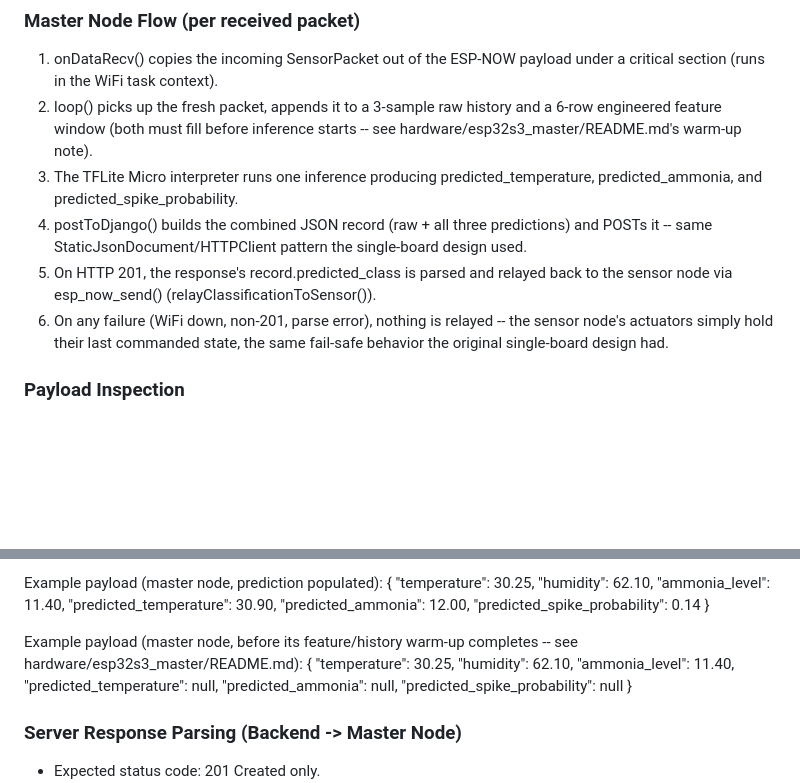
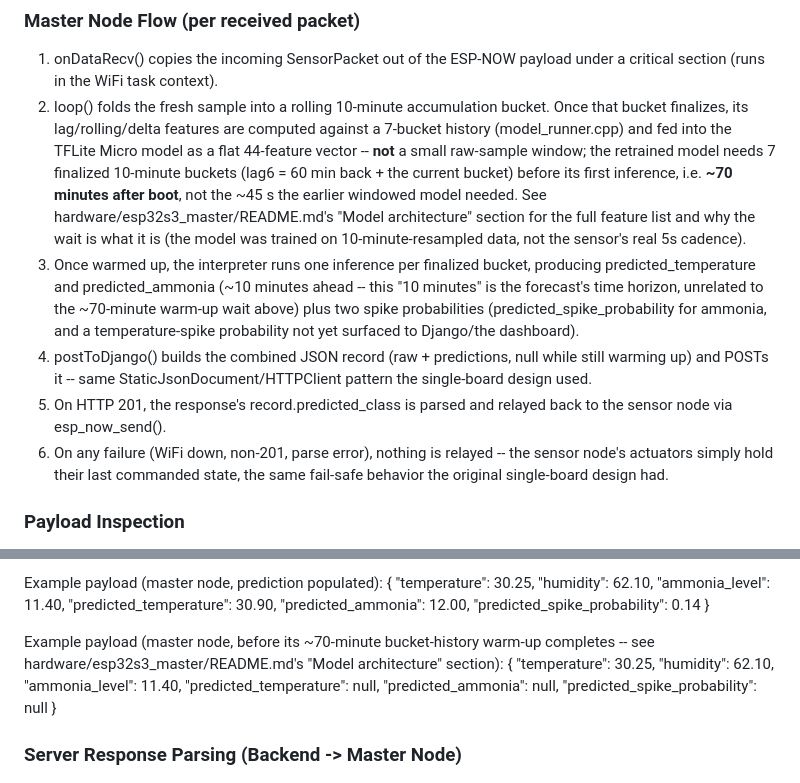
Before and after one commit to AnonCreed/smart-poultry-edge-ai, a Markdown page: HARDWARE_DOCUMENTATION.md, 2 parts joined by grey strips. Drawn GitHub-style; blank space fills up the shorter version.

```diff
--- a/HARDWARE_DOCUMENTATION.md
+++ b/HARDWARE_DOCUMENTATION.md
@@ -160,10 +160,10 @@ Sensor node (ESP32)  --ESP-NOW-->  Master node (ESP32-S3)  --WiFi/HTTP-->  Djang
 
 ### Master Node Flow (per received packet)
 1. onDataRecv() copies the incoming SensorPacket out of the ESP-NOW payload under a critical section (runs in the WiFi task context).
-2. loop() picks up the fresh packet, appends it to a 3-sample raw history and a 6-row engineered feature window (both must fill before inference starts -- see hardware/esp32s3_master/README.md's warm-up note).
-3. The TFLite Micro interpreter runs one inference producing predicted_temperature, predicted_ammonia, and predicted_spike_probability.
-4. postToDjango() builds the combined JSON record (raw + all three predictions) and POSTs it -- same StaticJsonDocument/HTTPClient pattern the single-board design used.
-5. On HTTP 201, the response's record.predicted_class is parsed and relayed back to the sensor node via esp_now_send() (relayClassificationToSensor()).
+2. loop() folds the fresh sample into a rolling 10-minute accumulation bucket. Once that bucket finalizes, its lag/rolling/delta features are computed against a 7-bucket history (model_runner.cpp) and fed into the TFLite Micro model as a flat 44-feature vector -- **not** a small raw-sample window; the retrained model needs 7 finalized 10-minute buckets (lag6 = 60 min back + the current bucket) before its first inference, i.e. **~70 minutes after boot**, not the ~45 s the earlier windowed model needed. See hardware/esp32s3_master/README.md's "Model architecture" section for the full feature list and why the wait is what it is (the model was trained on 10-minute-resampled data, not the sensor's real 5s cadence).
+3. Once warmed up, the interpreter runs one inference per finalized bucket, producing predicted_temperature and predicted_ammonia (~10 minutes ahead -- this "10 minutes" is the forecast's time horizon, unrelated to the ~70-minute warm-up wait above) plus two spike probabilities (predicted_spike_probability for ammonia, and a temperature-spike probability not yet surfaced to Django/the dashboard).
+4. postToDjango() builds the combined JSON record (raw + predictions, null while still warming up) and POSTs it -- same StaticJsonDocument/HTTPClient pattern the single-board design used.
+5. On HTTP 201, the response's record.predicted_class is parsed and relayed back to the sensor node via esp_now_send().
 6. On any failure (WiFi down, non-201, parse error), nothing is relayed -- the sensor node's actuators simply hold their last commanded state, the same fail-safe behavior the original single-board design had.
 
 ### Payload Inspection
@@ -201,7 +201,7 @@ Example payload (master node, prediction populated):
   "predicted_spike_probability": 0.14
 }
 
-Example payload (master node, before its feature/history warm-up completes -- see hardware/esp32s3_master/README.md):
+Example payload (master node, before its ~70-minute bucket-history warm-up completes -- see hardware/esp32s3_master/README.md's "Model architecture" section):
 {
   "temperature": 30.25,
   "humidity": 62.10,
```
Also changed, not shown: hardware/esp32/README.md (+13 -3 lines).
